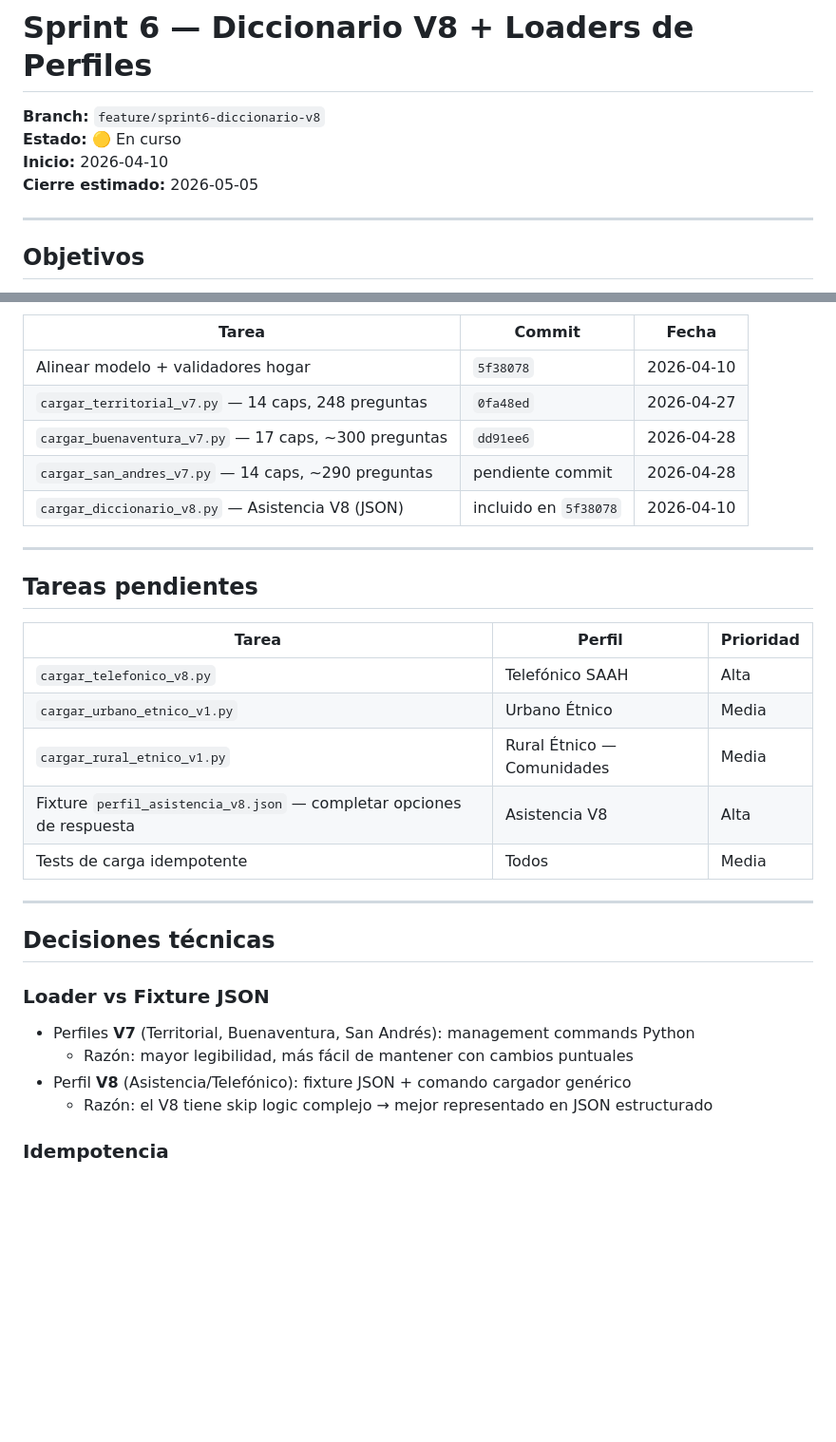
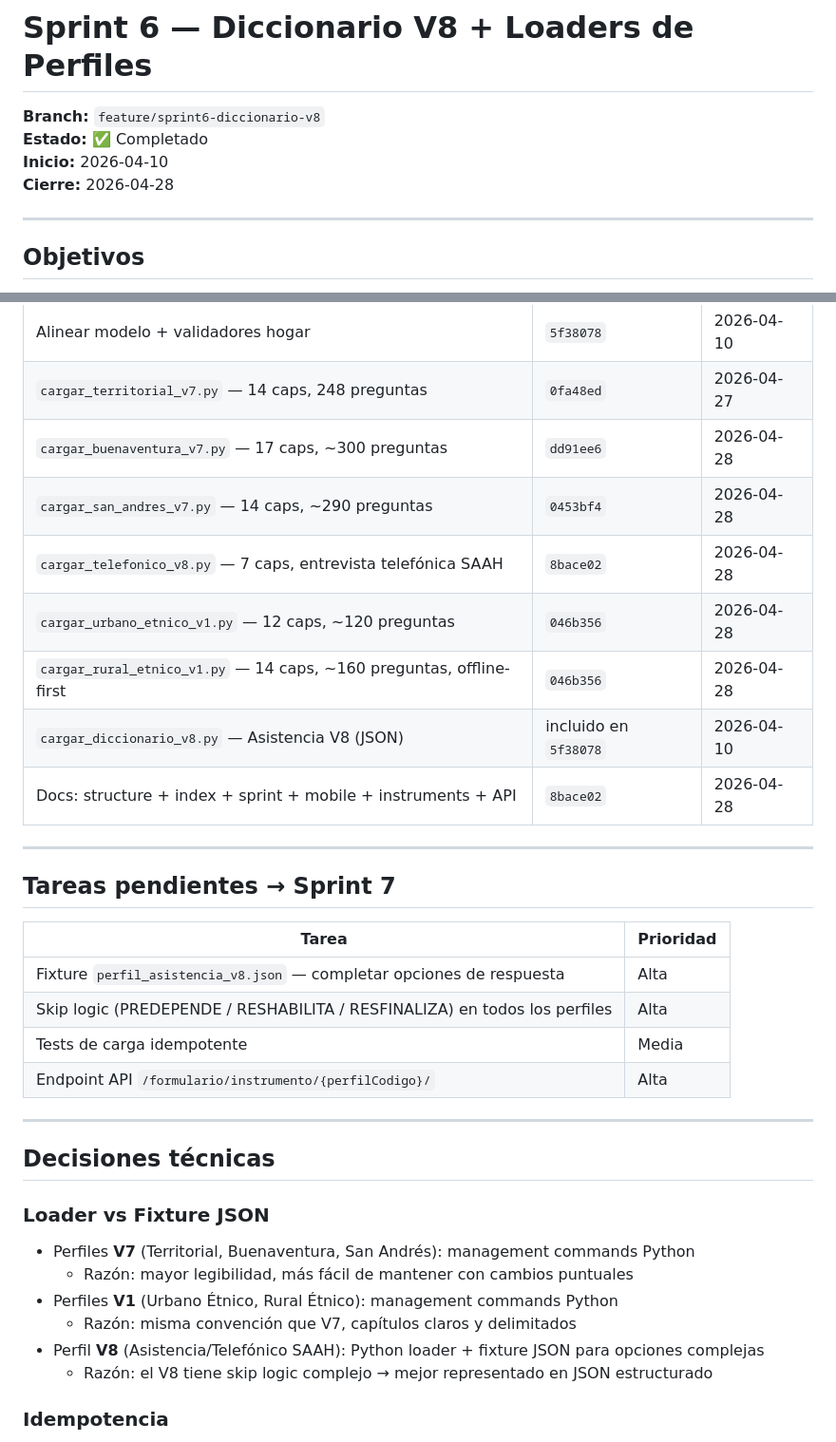
Before and after one commit to alexjut/srni-unidad-victimas, a Markdown page: docs/sprints/sprint-06.md, 2 parts joined by grey strips. Shown at 95% size. Drawn GitHub-style; blank space fills up the shorter version.

```diff
--- a/docs/sprints/sprint-06.md
+++ b/docs/sprints/sprint-06.md
@@ -1,9 +1,9 @@
 # Sprint 6 — Diccionario V8 + Loaders de Perfiles
 
 **Branch:** `feature/sprint6-diccionario-v8`
-**Estado:** 🟡 En curso
+**Estado:** ✅ Completado
 **Inicio:** 2026-04-10
-**Cierre estimado:** 2026-05-05
+**Cierre:** 2026-04-28
 
 ---
 
@@ -23,20 +23,23 @@
 | Alinear modelo + validadores hogar | `5f38078` | 2026-04-10 |
 | `cargar_territorial_v7.py` — 14 caps, 248 preguntas | `0fa48ed` | 2026-04-27 |
 | `cargar_buenaventura_v7.py` — 17 caps, ~300 preguntas | `dd91ee6` | 2026-04-28 |
-| `cargar_san_andres_v7.py` — 14 caps, ~290 preguntas | pendiente commit | 2026-04-28 |
+| `cargar_san_andres_v7.py` — 14 caps, ~290 preguntas | `0453bf4` | 2026-04-28 |
+| `cargar_telefonico_v8.py` — 7 caps, entrevista telefónica SAAH | `8bace02` | 2026-04-28 |
+| `cargar_urbano_etnico_v1.py` — 12 caps, ~120 preguntas | `046b356` | 2026-04-28 |
+| `cargar_rural_etnico_v1.py` — 14 caps, ~160 preguntas, offline-first | `046b356` | 2026-04-28 |
 | `cargar_diccionario_v8.py` — Asistencia V8 (JSON) | incluido en `5f38078` | 2026-04-10 |
+| Docs: structure + index + sprint + mobile + instruments + API | `8bace02` | 2026-04-28 |
 
 ---
 
-## Tareas pendientes
+## Tareas pendientes → Sprint 7
 
-| Tarea | Perfil | Prioridad |
-|-------|--------|-----------|
-| `cargar_telefonico_v8.py` | Telefónico SAAH | Alta |
-| `cargar_urbano_etnico_v1.py` | Urbano Étnico | Media |
-| `cargar_rural_etnico_v1.py` | Rural Étnico — Comunidades | Media |
-| Fixture `perfil_asistencia_v8.json` — completar opciones de respuesta | Asistencia V8 | Alta |
-| Tests de carga idempotente | Todos | Media |
+| Tarea | Prioridad |
+|-------|-----------|
+| Fixture `perfil_asistencia_v8.json` — completar opciones de respuesta | Alta |
+| Skip logic (PREDEPENDE / RESHABILITA / RESFINALIZA) en todos los perfiles | Alta |
+| Tests de carga idempotente | Media |
+| Endpoint API `/formulario/instrumento/{perfilCodigo}/` | Alta |
 
 ---
 
@@ -45,7 +48,9 @@
 ### Loader vs Fixture JSON
 - Perfiles **V7** (Territorial, Buenaventura, San Andrés): management commands Python
   - Razón: mayor legibilidad, más fácil de mantener con cambios puntuales
-- Perfil **V8** (Asistencia/Telefónico): fixture JSON + comando cargador genérico
+- Perfiles **V1** (Urbano Étnico, Rural Étnico): management commands Python
+  - Razón: misma convención que V7, capítulos claros y delimitados
+- Perfil **V8** (Asistencia/Telefónico SAAH): Python loader + fixture JSON para opciones complejas
   - Razón: el V8 tiene skip logic complejo → mejor representado en JSON estructurado
 
 ### Idempotencia
```
Also changed, not shown: other parts of docs/sprints/sprint-06.md (+20 -0 lines), docs/instrumentos/perfiles-resumen.md (+3 -3 lines).
